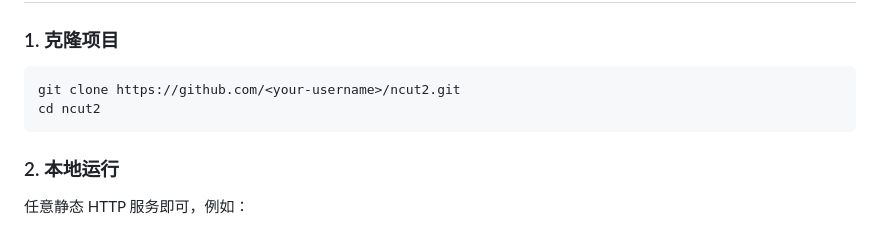
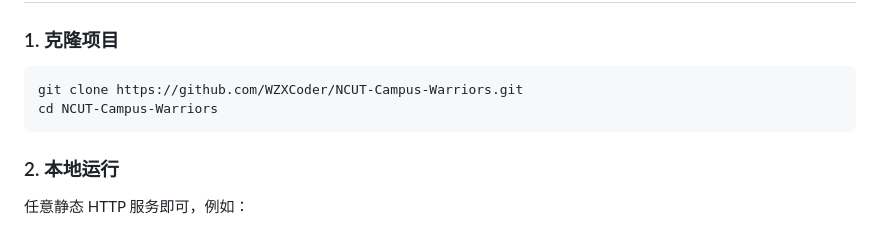
Before and after one commit to WZXCoder/NCUT-Campus-Warriors, a Markdown page: README.md, the part around the change. Drawn GitHub-style.

````diff
--- a/README.md
+++ b/README.md
@@ -247,8 +247,8 @@ ncut2/
 ### 1. 克隆项目
 
 ```bash
-git clone https://github.com/<your-username>/ncut2.git
-cd ncut2
+git clone https://github.com/WZXCoder/NCUT-Campus-Warriors.git
+cd NCUT-Campus-Warriors
 ```
 
 ### 2. 本地运行
````
